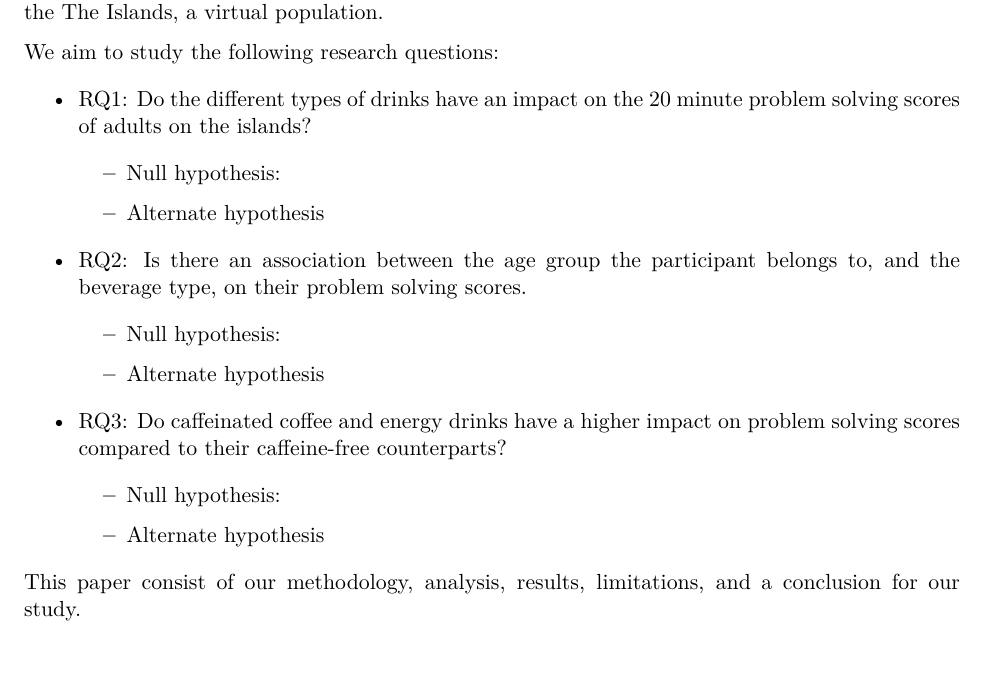
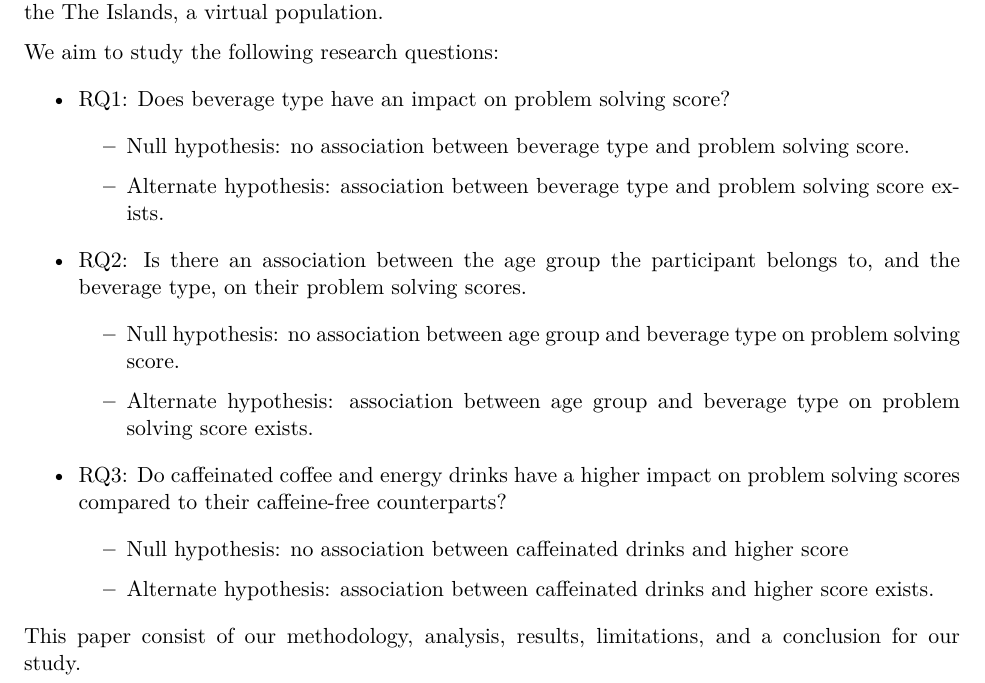
Before and after one commit to shea-m/Beverage-Impact-on-Problem-Solving-STA305H5S2025, a Quarto document (Technical Report/the_residuals_technical_report.qmd): part of page 2 of 2 before the commit and part of page 2 of 3 after it, cut so that both start at the same text. The pictures show the output file Technical Report/the_residuals_technical_report.pdf that the author committed with the source.

Commit message:
added hypotheses in intro

```diff
--- a/Technical Report/the_residuals_technical_report.qmd
+++ b/Technical Report/the_residuals_technical_report.qmd
@@ -49,23 +49,23 @@ In this study, we are analyzing whether there is an association between caffeine
 
 We aim to study the following research questions:
 
--   RQ1: Do the different types of drinks have an impact on the 20 minute problem solving scores of adults on the islands?
+-   RQ1: Does beverage type have an impact on problem solving score?
 
-    -   Null hypothesis:
+    -   Null hypothesis: no association between beverage type and problem solving score.
 
-    -   Alternate hypothesis
+    -   Alternate hypothesis: association between beverage type and problem solving score exists.
 
 -   RQ2: Is there an association between the age group the participant belongs to, and the beverage type, on their problem solving scores.
 
-    -   Null hypothesis:
+    -   Null hypothesis: no association between age group and beverage type on problem solving score.
 
-    -   Alternate hypothesis
+    -   Alternate hypothesis: association between age group and beverage type on problem solving score exists.
 
 -   RQ3: Do caffeinated coffee and energy drinks have a higher impact on problem solving scores compared to their caffeine-free counterparts?
 
-    -   Null hypothesis:
+    -   Null hypothesis: no association between caffeinated drinks and higher score
 
-    -   Alternate hypothesis
+    -   Alternate hypothesis: association between caffeinated drinks and higher score exists.
 
 This paper consist of our methodology, analysis, results, limitations, and a conclusion for our study.
 
```
Also changed, not shown: Technical Report/the_residuals_technical_report.pdf.
